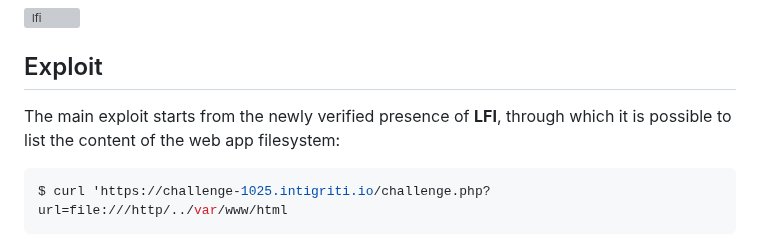
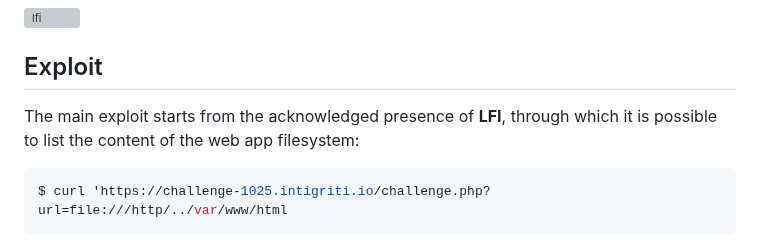
Before and after one commit to Franc-Zar/CTFsWriteups, a Markdown page: intigriti/october-challenge-1025/README.md, the part around the change. GitHub-like rendering; grey boxes are pictures that could not be loaded.

Commit message:
fix: intigriti october readme.md

````diff
--- a/intigriti/october-challenge-1025/README.md
+++ b/intigriti/october-challenge-1025/README.md
@@ -98,7 +98,7 @@ This request returned the file contents as expected:
 
 ## Exploit
 
-The main exploit starts from the newly verified presence of **LFI**, through which it is possible to list the content of the web app filesystem:
+The main exploit starts from the acknowledged presence of **LFI**, through which it is possible to list the content of the web app filesystem:
 
 ```bash
 $ curl 'https://challenge-1025.intigriti.io/challenge.php?url=file:///http/../var/www/html
````
